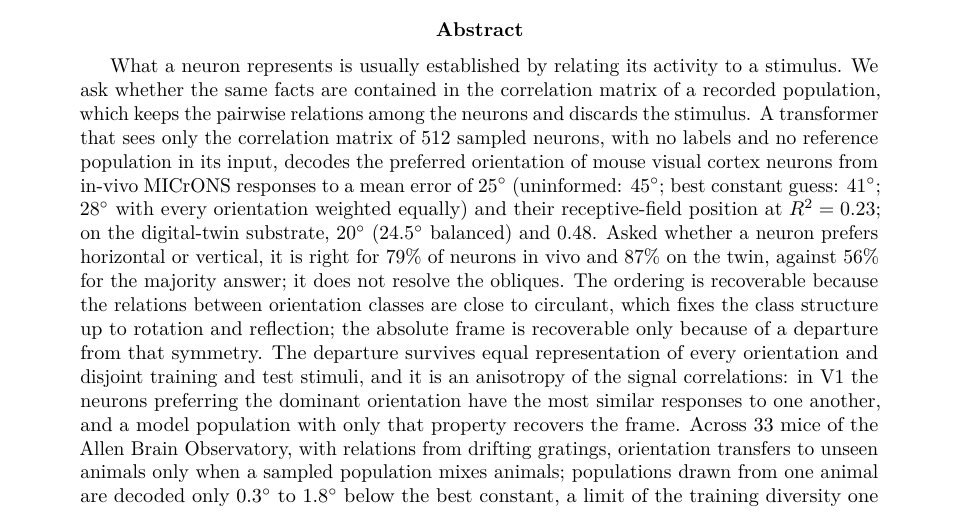
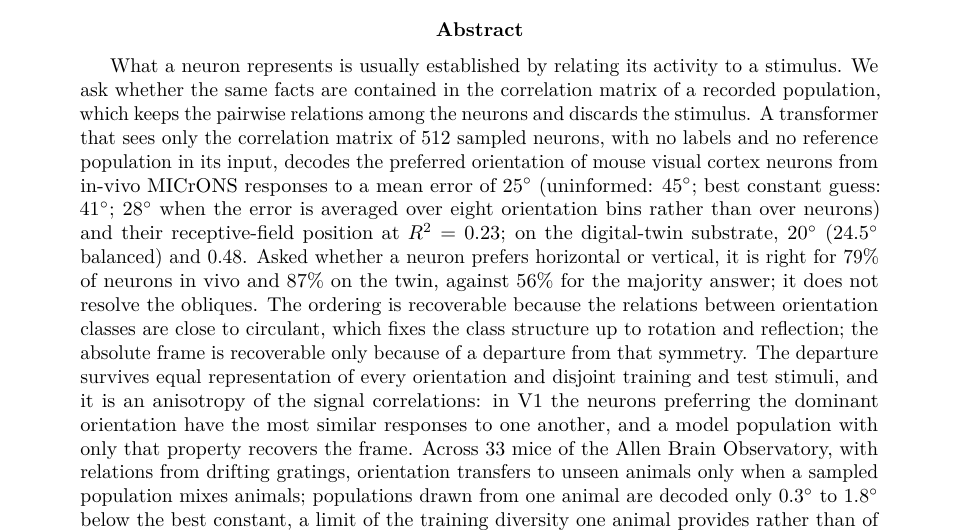
Before and after one commit to entropicbloom/intentionality, a LaTeX paper (microns_ambiguity/paper/main.tex): part of page 1 of 19, cut so that both start at the same text. Compiled offline with pdfLaTeX.

Commit message:
Abstract: balanced error described as an average over orientation bins rather than over neurons
Co-Authored-By: Claude Fable 5.1 <noreply@anthropic.com>
Claude-Session: https://claude.ai/code/session_01LETEXXu2w15URiHQ6at3NF

```diff
--- a/microns_ambiguity/paper/main.tex
+++ b/microns_ambiguity/paper/main.tex
@@ -25,7 +25,7 @@
 \maketitle
 
 \begin{abstract}
-What a neuron represents is usually established by relating its activity to a stimulus. We ask whether the same facts are contained in the correlation matrix of a recorded population, which keeps the pairwise relations among the neurons and discards the stimulus. A transformer that sees only the correlation matrix of 512 sampled neurons, with no labels and no reference population in its input, decodes the preferred orientation of mouse visual cortex neurons from in-vivo MICrONS responses to a mean error of $25^\circ$ (uninformed: $45^\circ$; best constant guess: $41^\circ$; $28^\circ$ with every orientation weighted equally) and their receptive-field position at $\Rsq = 0.23$; on the digital-twin substrate, $20^\circ$ ($24.5^\circ$ balanced) and 0.48. Asked whether a neuron prefers horizontal or vertical, it is right for 79\% of neurons in vivo and 87\% on the twin, against 56\% for the majority answer; it does not resolve the obliques. The ordering is recoverable because the relations between orientation classes are close to circulant, which fixes the class structure up to rotation and reflection; the absolute frame is recoverable only because of a departure from that symmetry. The departure survives equal representation of every orientation and disjoint training and test stimuli, and it is an anisotropy of the signal correlations: in V1 the neurons preferring the dominant orientation have the most similar responses to one another, and a model population with only that property recovers the frame. Across 33 mice of the Allen Brain Observatory, with relations from drifting gratings, orientation transfers to unseen animals only when a sampled population mixes animals; populations drawn from one animal are decoded only $0.3^\circ$ to $1.8^\circ$ below the best constant, a limit of the training diversity one animal provides rather than of its circuit, since single-scan populations in MICrONS reach $9^\circ$ to $10^\circ$ below it ($31^\circ$ to $32^\circ$). For receptive fields, what crosses animals is where each animal's imaged patch looks on the screen, not the layout of neurons within it.
+What a neuron represents is usually established by relating its activity to a stimulus. We ask whether the same facts are contained in the correlation matrix of a recorded population, which keeps the pairwise relations among the neurons and discards the stimulus. A transformer that sees only the correlation matrix of 512 sampled neurons, with no labels and no reference population in its input, decodes the preferred orientation of mouse visual cortex neurons from in-vivo MICrONS responses to a mean error of $25^\circ$ (uninformed: $45^\circ$; best constant guess: $41^\circ$; $28^\circ$ when the error is averaged over eight orientation bins rather than over neurons) and their receptive-field position at $\Rsq = 0.23$; on the digital-twin substrate, $20^\circ$ ($24.5^\circ$ balanced) and 0.48. Asked whether a neuron prefers horizontal or vertical, it is right for 79\% of neurons in vivo and 87\% on the twin, against 56\% for the majority answer; it does not resolve the obliques. The ordering is recoverable because the relations between orientation classes are close to circulant, which fixes the class structure up to rotation and reflection; the absolute frame is recoverable only because of a departure from that symmetry. The departure survives equal representation of every orientation and disjoint training and test stimuli, and it is an anisotropy of the signal correlations: in V1 the neurons preferring the dominant orientation have the most similar responses to one another, and a model population with only that property recovers the frame. Across 33 mice of the Allen Brain Observatory, with relations from drifting gratings, orientation transfers to unseen animals only when a sampled population mixes animals; populations drawn from one animal are decoded only $0.3^\circ$ to $1.8^\circ$ below the best constant, a limit of the training diversity one animal provides rather than of its circuit, since single-scan populations in MICrONS reach $9^\circ$ to $10^\circ$ below it ($31^\circ$ to $32^\circ$). For receptive fields, what crosses animals is where each animal's imaged patch looks on the screen, not the layout of neurons within it.
 \end{abstract}
 
 \section{Introduction}
```
Also changed, not shown: microns_ambiguity/paper_draft.md (+1 -1 lines), microns_ambiguity/paper/main.pdf.
